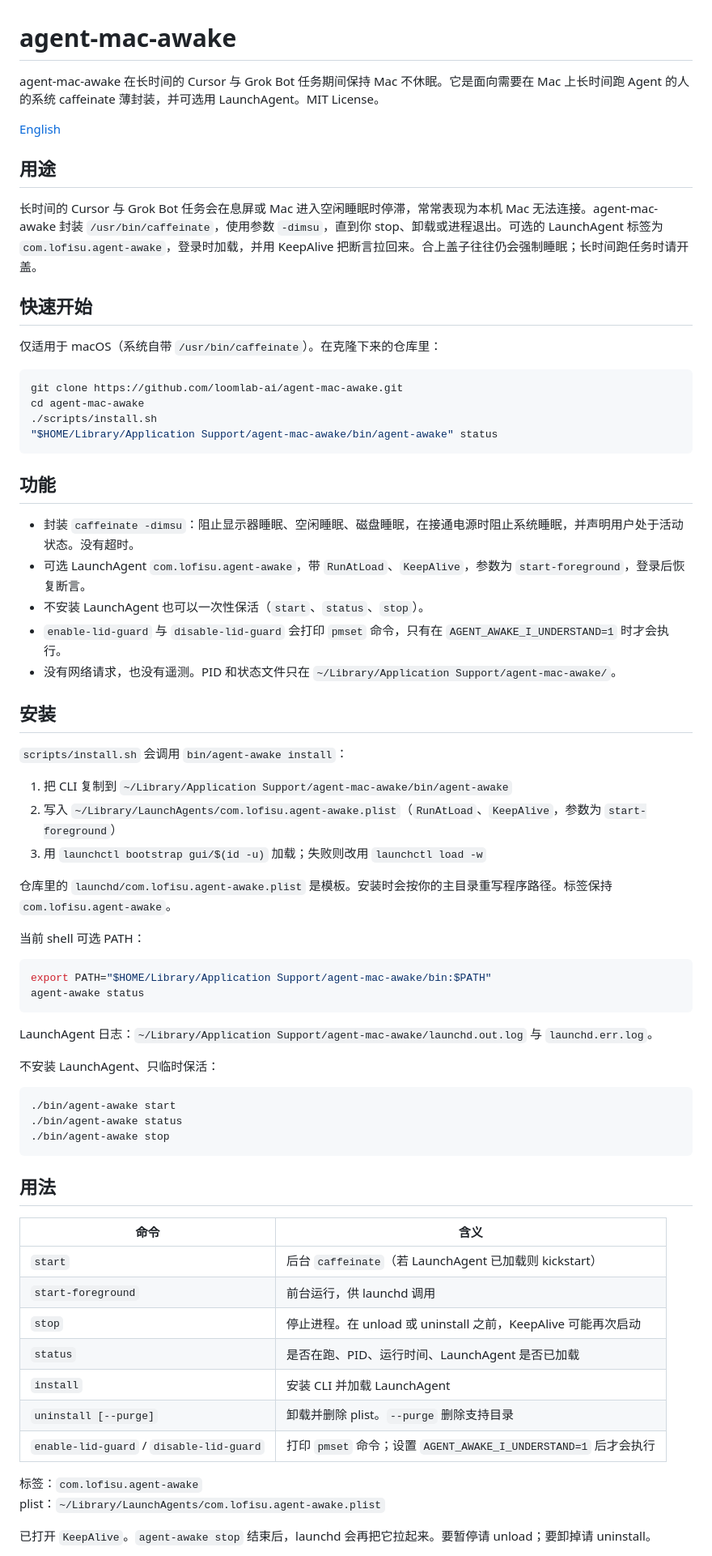
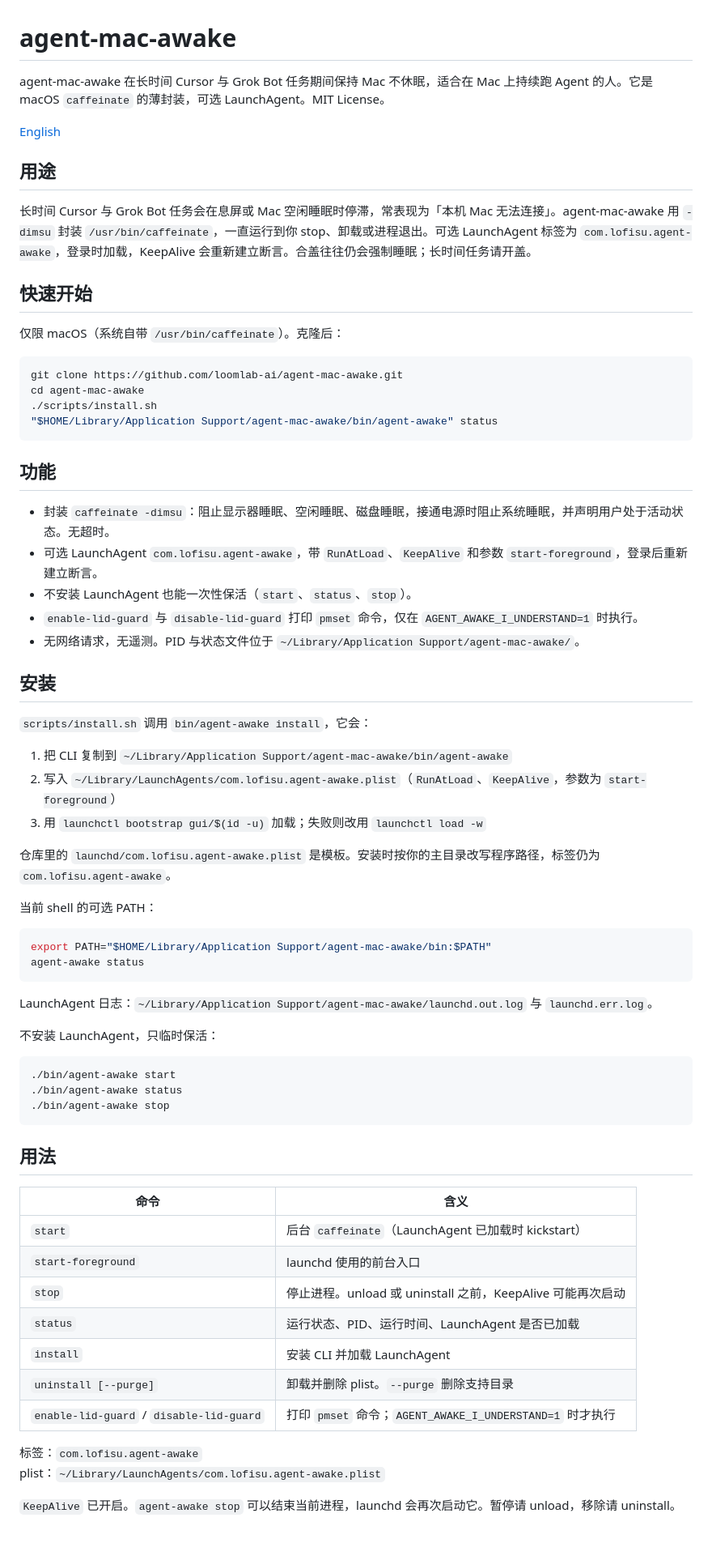
Before and after one commit to loomlab-ai/agent-mac-awake, a Markdown page: README.zh-CN.md, the part around one of its changes. Shown at 81% size. Rendered like a GitHub page; blank space fills up the shorter version.

````diff
--- a/README.zh-CN.md
+++ b/README.zh-CN.md
@@ -1,16 +1,16 @@
 # agent-mac-awake
 
-agent-mac-awake 在长时间的 Cursor 与 Grok Bot 任务期间保持 Mac 不休眠。它是面向需要在 Mac 上长时间跑 Agent 的人的系统 caffeinate 薄封装，并可选用 LaunchAgent。MIT License。
+agent-mac-awake 在长时间 Cursor 与 Grok Bot 任务期间保持 Mac 不休眠，适合在 Mac 上持续跑 Agent 的人。它是 macOS `caffeinate` 的薄封装，可选 LaunchAgent。MIT License。
 
 [English](README.md)
 
 ## 用途
 
-长时间的 Cursor 与 Grok Bot 任务会在息屏或 Mac 进入空闲睡眠时停滞，常常表现为本机 Mac 无法连接。agent-mac-awake 封装 `/usr/bin/caffeinate`，使用参数 `-dimsu`，直到你 stop、卸载或进程退出。可选的 LaunchAgent 标签为 `com.lofisu.agent-awake`，登录时加载，并用 KeepAlive 把断言拉回来。合上盖子往往仍会强制睡眠；长时间跑任务时请开盖。
+长时间 Cursor 与 Grok Bot 任务会在息屏或 Mac 空闲睡眠时停滞，常表现为「本机 Mac 无法连接」。agent-mac-awake 用 `-dimsu` 封装 `/usr/bin/caffeinate`，一直运行到你 stop、卸载或进程退出。可选 LaunchAgent 标签为 `com.lofisu.agent-awake`，登录时加载，KeepAlive 会重新建立断言。合盖往往仍会强制睡眠；长时间任务请开盖。
 
 ## 快速开始
 
-仅适用于 macOS（系统自带 `/usr/bin/caffeinate`）。在克隆下来的仓库里：
+仅限 macOS（系统自带 `/usr/bin/caffeinate`）。克隆后：
 
 ```bash
 git clone https://github.com/loomlab-ai/agent-mac-awake.git
@@ -21,23 +21,23 @@ cd agent-mac-awake
 
 ## 功能
 
-- 封装 `caffeinate -dimsu`：阻止显示器睡眠、空闲睡眠、磁盘睡眠，在接通电源时阻止系统睡眠，并声明用户处于活动状态。没有超时。
-- 可选 LaunchAgent `com.lofisu.agent-awake`，带 `RunAtLoad`、`KeepAlive`，参数为 `start-foreground`，登录后恢复断言。
-- 不安装 LaunchAgent 也可以一次性保活（`start`、`status`、`stop`）。
-- `enable-lid-guard` 与 `disable-lid-guard` 会打印 `pmset` 命令，只有在 `AGENT_AWAKE_I_UNDERSTAND=1` 时才会执行。
-- 没有网络请求，也没有遥测。PID 和状态文件只在 `~/Library/Application Support/agent-mac-awake/`。
+- 封装 `caffeinate -dimsu`：阻止显示器睡眠、空闲睡眠、磁盘睡眠，接通电源时阻止系统睡眠，并声明用户处于活动状态。无超时。
+- 可选 LaunchAgent `com.lofisu.agent-awake`，带 `RunAtLoad`、`KeepAlive` 和参数 `start-foreground`，登录后重新建立断言。
+- 不安装 LaunchAgent 也能一次性保活（`start`、`status`、`stop`）。
+- `enable-lid-guard` 与 `disable-lid-guard` 打印 `pmset` 命令，仅在 `AGENT_AWAKE_I_UNDERSTAND=1` 时执行。
+- 无网络请求，无遥测。PID 与状态文件位于 `~/Library/Application Support/agent-mac-awake/`。
 
 ## 安装
 
-`scripts/install.sh` 会调用 `bin/agent-awake install`：
+`scripts/install.sh` 调用 `bin/agent-awake install`，它会：
 
 1. 把 CLI 复制到 `~/Library/Application Support/agent-mac-awake/bin/agent-awake`
 2. 写入 `~/Library/LaunchAgents/com.lofisu.agent-awake.plist`（`RunAtLoad`、`KeepAlive`，参数为 `start-foreground`）
 3. 用 `launchctl bootstrap gui/$(id -u)` 加载；失败则改用 `launchctl load -w`
 
-仓库里的 `launchd/com.lofisu.agent-awake.plist` 是模板。安装时会按你的主目录重写程序路径。标签保持 `com.lofisu.agent-awake`。
+仓库里的 `launchd/com.lofisu.agent-awake.plist` 是模板。安装时按你的主目录改写程序路径，标签仍为 `com.lofisu.agent-awake`。
 
-当前 shell 可选 PATH：
+当前 shell 的可选 PATH：
 
 ```bash
 export PATH="$HOME/Library/Application Support/agent-mac-awake/bin:$PATH"
@@ -46,7 +46,7 @@ agent-awake status
 
 LaunchAgent 日志：`~/Library/Application Support/agent-mac-awake/launchd.out.log` 与 `launchd.err.log`。
 
-不安装 LaunchAgent、只临时保活：
+不安装 LaunchAgent，只临时保活：
 
 ```bash
 ./bin/agent-awake start
@@ -58,16 +58,16 @@ LaunchAgent 日志：`~/Library/Application Support/agent-mac-awake/launchd.out.
 
 | 命令 | 含义 |
 |------|------|
-| `start` | 后台 `caffeinate`（若 LaunchAgent 已加载则 kickstart） |
-| `start-foreground` | 前台运行，供 launchd 调用 |
-| `stop` | 停止进程。在 unload 或 uninstall 之前，KeepAlive 可能再次启动 |
-| `status` | 是否在跑、PID、运行时间、LaunchAgent 是否已加载 |
+| `start` | 后台 `caffeinate`（LaunchAgent 已加载时 kickstart） |
+| `start-foreground` | launchd 使用的前台入口 |
+| `stop` | 停止进程。unload 或 uninstall 之前，KeepAlive 可能再次启动 |
+| `status` | 运行状态、PID、运行时间、LaunchAgent 是否已加载 |
 | `install` | 安装 CLI 并加载 LaunchAgent |
 | `uninstall [--purge]` | 卸载并删除 plist。`--purge` 删除支持目录 |
-| `enable-lid-guard` / `disable-lid-guard` | 打印 `pmset` 命令；设置 `AGENT_AWAKE_I_UNDERSTAND=1` 后才会执行 |
+| `enable-lid-guard` / `disable-lid-guard` | 打印 `pmset` 命令；`AGENT_AWAKE_I_UNDERSTAND=1` 时才执行 |
 
 标签：`com.lofisu.agent-awake`
 plist：`~/Library/LaunchAgents/com.lofisu.agent-awake.plist`
 
-已打开 `KeepAlive`。`agent-awake stop` 结束后，launchd 会再把它拉起来。要暂停请 unload；要卸掉请 uninstall。
+`KeepAlive` 已开启。`agent-awake stop` 可以结束当前进程，launchd 会再次启动它。暂停请 unload，移除请 uninstall。
 
````
Also changed, not shown: other parts of README.zh-CN.md (+7 -21 lines), README.md (+1 -15 lines).
